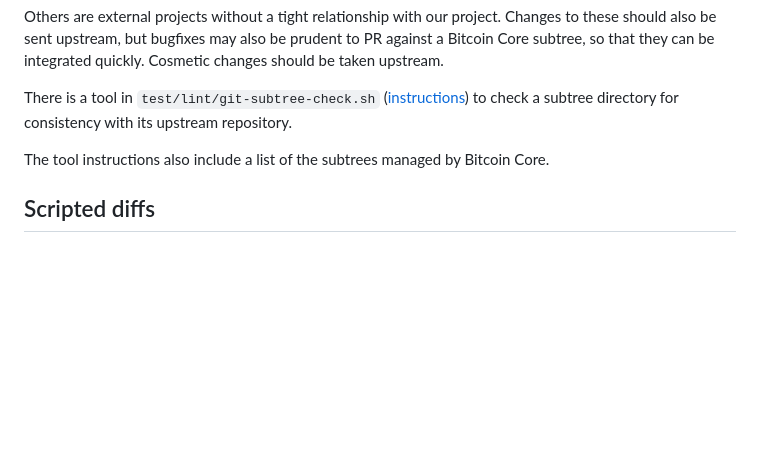
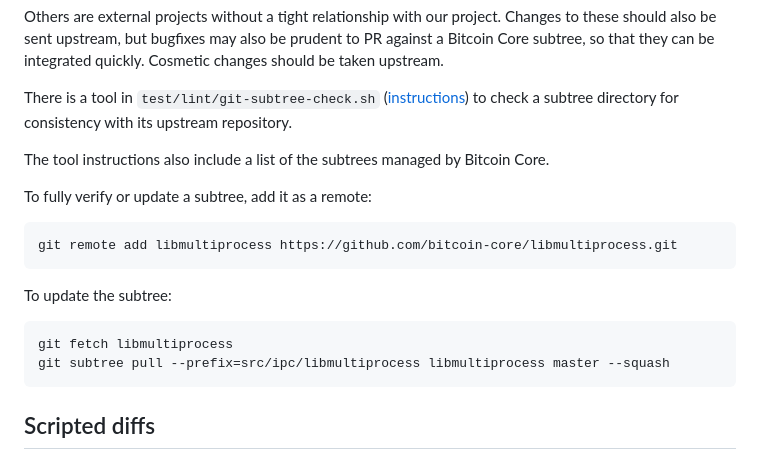
Before and after one commit to Sjors/sv2-tp, a Markdown page: doc/developer-notes.md, the part around the change. Rendered like a GitHub page; blank space fills up the shorter version.

Commit message:
doc: how to update a subtree

````diff
--- a/doc/developer-notes.md
+++ b/doc/developer-notes.md
@@ -1073,6 +1073,19 @@ to check a subtree directory for consistency with its upstream repository.
 
 The tool instructions also include a list of the subtrees managed by Bitcoin Core.
 
+To fully verify or update a subtree, add it as a remote:
+
+```sh
+git remote add libmultiprocess https://github.com/bitcoin-core/libmultiprocess.git
+```
+
+To update the subtree:
+
+```sh
+git fetch libmultiprocess
+git subtree pull --prefix=src/ipc/libmultiprocess libmultiprocess master --squash
+```
+
 ## Scripted diffs
 
 For reformatting and refactoring commits where the changes can be easily automated using a bash script, we use
````
